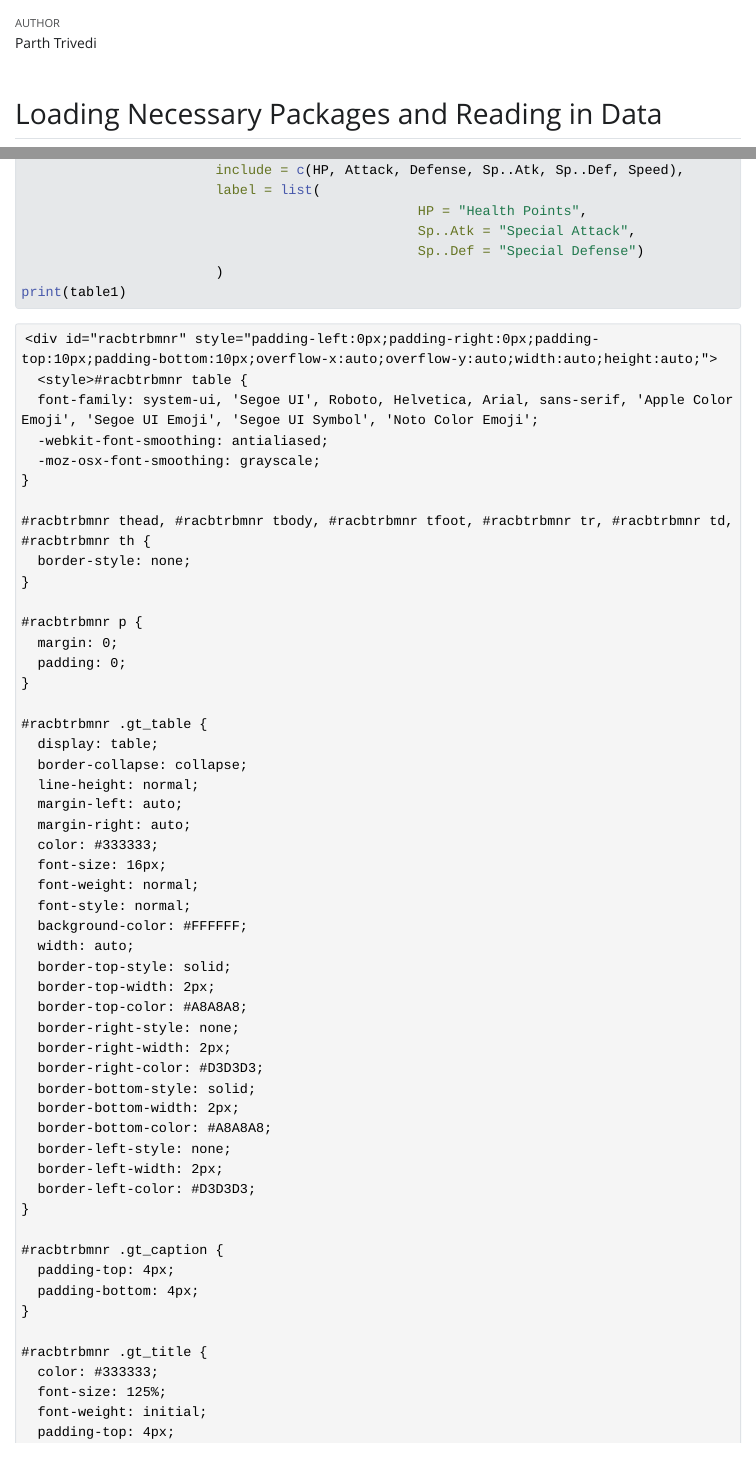
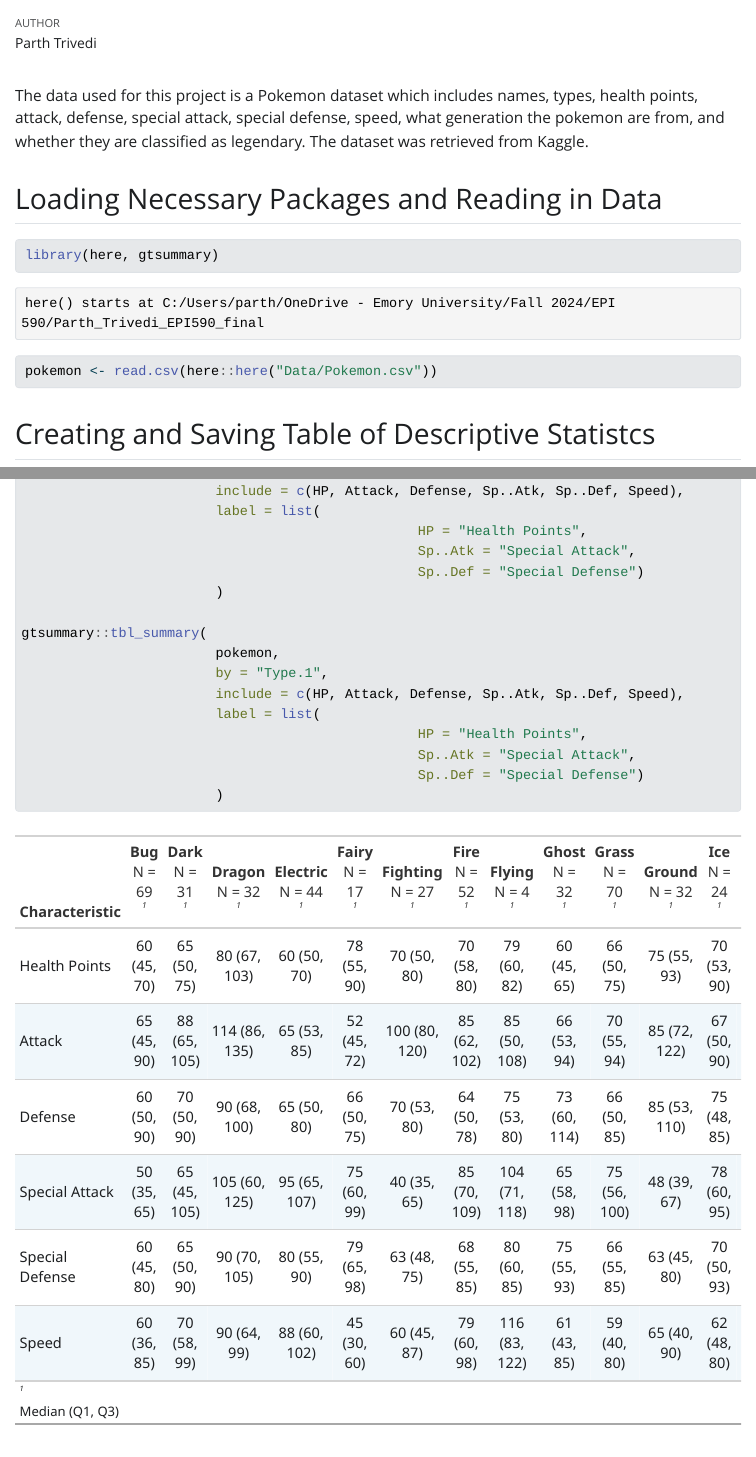
Before and after one commit to phtrivedi/Parth_Trivedi_EPI590_final, a Quarto document (R/EPI 590 FInal Project Quarto document.qmd): the page in a window 1100 px wide, from 60 px down, and a second part further down, joined at a grey line. The pictures show the output file R/EPI 590 FInal Project Quarto document.html that the author committed with the source, opened offline; Quarto's library style sheets are replaced by a plain one without menus; long lines of code are wrapped.

Commit message:
Final commit

````diff
--- a/R/EPI 590 FInal Project Quarto document.qmd
+++ b/R/EPI 590 FInal Project Quarto document.qmd
@@ -5,6 +5,8 @@ format: html
 echo: True
 error: True
 ---
+
+The data used for this project is a Pokemon dataset which includes names, types, health points, attack, defense, special attack, special defense, speed, what generation the pokemon are from, and whether they are classified as legendary. The dataset was retrieved from Kaggle.
 
 ## Loading Necessary Packages and Reading in Data
 
@@ -14,7 +16,7 @@ library(here, gtsummary)
 pokemon <- read.csv(here::here("Data/Pokemon.csv"))
 ```
 
-## Creating Table of Descriptive Statistcs
+## Creating and Saving Table of Descriptive Statistcs
 
 ```{r}
 table1 <- gtsummary::tbl_summary(
@@ -26,4 +28,12 @@ table1 <- gtsummary::tbl_summary(
 												 Sp..Atk = "Special Attack",
 												 Sp..Def = "Special Defense")
 						)
-print(table1)
+
+gtsummary::tbl_summary(
+						pokemon,
+						by = "Type.1",
+						include = c(HP, Attack, Defense, Sp..Atk, Sp..Def, Speed),
+						label = list(
+												 HP = "Health Points",
+												 Sp..Atk = "Special Attack",
+												 Sp..Def = "Special Defense")
````
Also changed, not shown: R/EPI 590 FInal Project Quarto document.html, R/EPI 590 FInal Project Quarto document.qmd (4 more changed lines), 1 other file.
